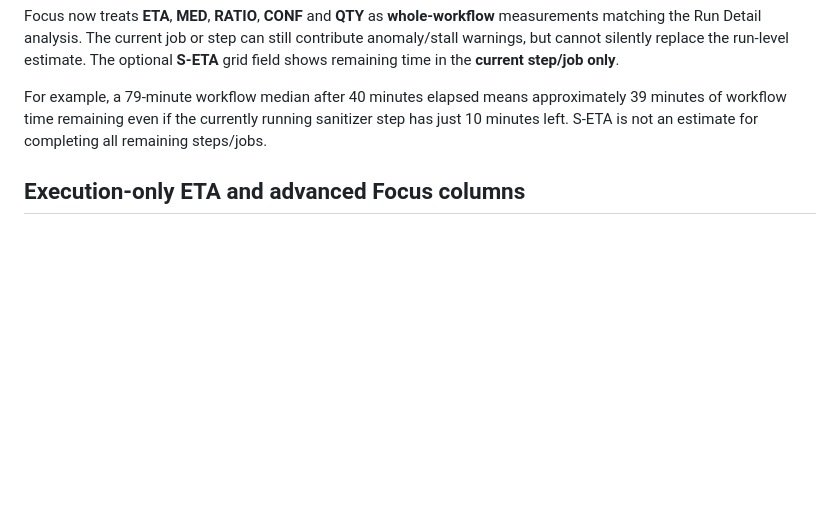
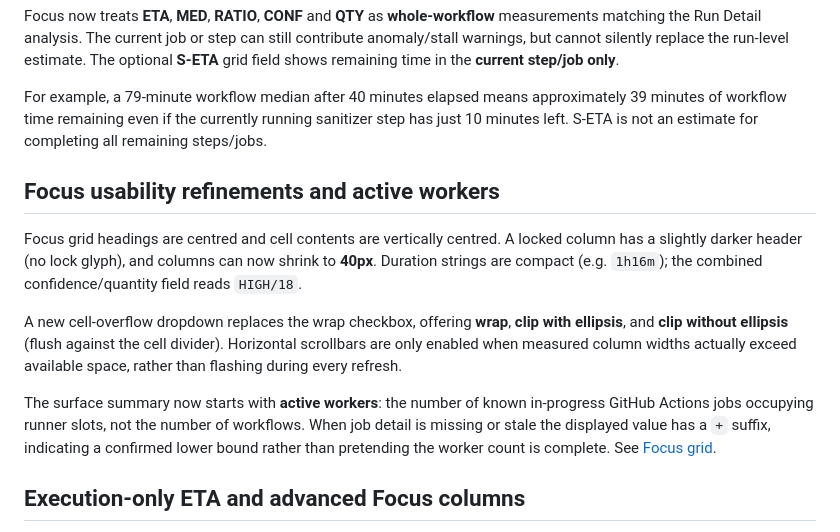
Before and after one commit to techrote/CISmonWEB, a Markdown page: README.md, the part around the change. Rendered like a GitHub page; blank space fills up the shorter version.

Commit message:
Document overflow modes, compact/centred grid styling and verified active runner counts

```diff
--- a/README.md
+++ b/README.md
@@ -208,6 +208,24 @@ approximately 39 minutes of workflow time remaining even if the currently
 running sanitizer step has just 10 minutes left. S-ETA is not an estimate
 for completing all remaining steps/jobs.
 
+## Focus usability refinements and active workers
+
+Focus grid headings are centred and cell contents are vertically centred.
+A locked column has a slightly darker header (no lock glyph), and columns
+can now shrink to **40px**. Duration strings are compact (e.g. `1h16m`);
+the combined confidence/quantity field reads `HIGH/18`.
+
+A new cell-overflow dropdown replaces the wrap checkbox, offering **wrap**,
+**clip with ellipsis**, and **clip without ellipsis** (flush against the cell
+divider). Horizontal scrollbars are only enabled when measured column widths
+actually exceed available space, rather than flashing during every refresh.
+
+The surface summary now starts with **active workers**: the number of known
+in-progress GitHub Actions jobs occupying runner slots, not the number of
+workflows. When job detail is missing or stale the displayed value has a `+`
+suffix, indicating a confirmed lower bound rather than pretending the worker
+count is complete. See [Focus grid](docs/FOCUS_GRID.md).
+
 ## Execution-only ETA and advanced Focus columns
 
 CISmonWEB now separates workflow queue waiting from actual job execution.
```
